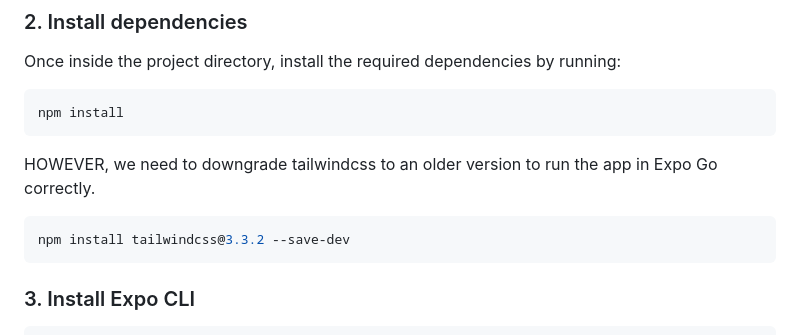
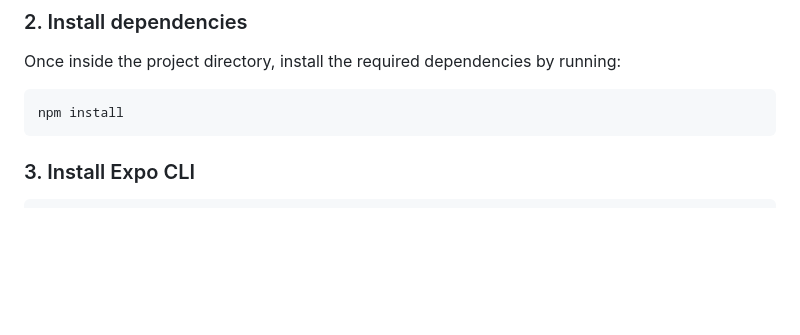
Before and after one commit to IFSA-Prague/NextChapter, a Markdown page: README.md, the part around the change. Drawn GitHub-style; blank space fills up the shorter version.

Commit message:
Update README.md
Removed instructions for Tailwind.

````diff
--- a/README.md
+++ b/README.md
@@ -41,12 +41,6 @@ Once inside the project directory, install the required dependencies by running:
 
 ```bash
 npm install
-```
-
-HOWEVER, we need to downgrade tailwindcss to an older version to run the app in Expo Go correctly.
-
-```bash
-npm install tailwindcss@3.3.2 --save-dev
 ```
 
 ### 3. Install Expo CLI
````
